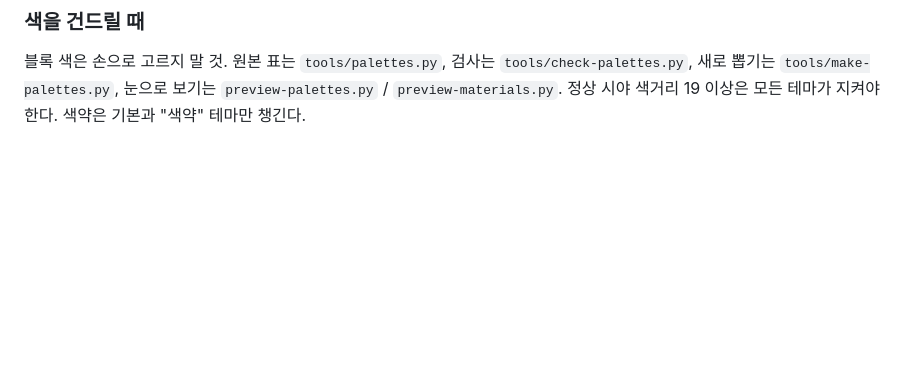
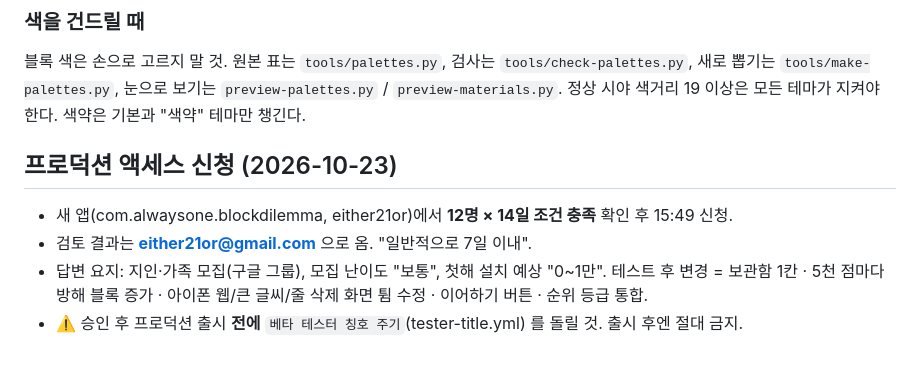
Before and after one commit to HN1022/dul-jung-hana, a Markdown page: 인수인계-둘중하나.md, the part around the change. Rendered like a GitHub page; blank space fills up the shorter version.

Commit message:
인수인계: 프로덕션 액세스 신청 기록
Co-Authored-By: Claude Opus 5.5 <noreply@anthropic.com>

```diff
--- a/인수인계-둘중하나.md
+++ b/인수인계-둘중하나.md
@@ -558,3 +558,12 @@ Firebase 안드로이드 앱 `block-dilemma-android-new`(com.alwaysone.blockdile
 블록 색은 손으로 고르지 말 것. 원본 표는 `tools/palettes.py`, 검사는 `tools/check-palettes.py`,
 새로 뽑기는 `tools/make-palettes.py`, 눈으로 보기는 `preview-palettes.py` / `preview-materials.py`.
 정상 시야 색거리 19 이상은 모든 테마가 지켜야 한다. 색약은 기본과 "색약" 테마만 챙긴다.
+
+## 프로덕션 액세스 신청 (2026-10-23)
+
+- 새 앱(com.alwaysone.blockdilemma, either21or)에서 **12명 × 14일 조건 충족** 확인 후 15:49 신청.
+- 검토 결과는 **either21or@gmail.com** 으로 옴. "일반적으로 7일 이내".
+- 답변 요지: 지인·가족 모집(구글 그룹), 모집 난이도 "보통", 첫해 설치 예상 "0~1만".
+  테스트 후 변경 = 보관함 1칸 · 5천 점마다 방해 블록 증가 · 아이폰 웹/큰 글씨/줄 삭제 화면 튐 수정 ·
+  이어하기 버튼 · 순위 등급 통합.
+- ⚠️ 승인 후 프로덕션 출시 **전에** `베타 테스터 칭호 주기`(tester-title.yml) 를 돌릴 것. 출시 후엔 절대 금지.
```
